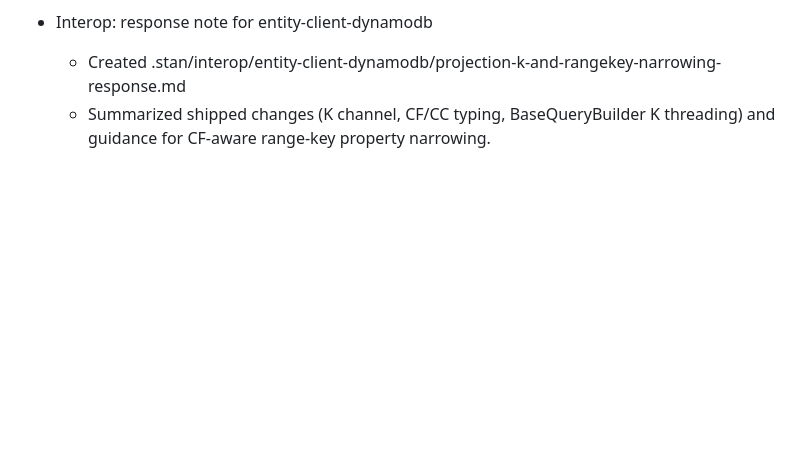
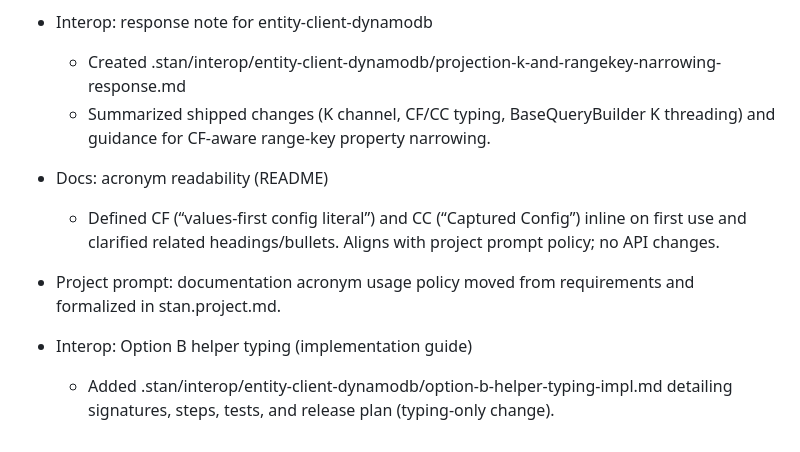
Before and after one commit to karmaniverous/entity-manager, a Markdown page: .stan/system/stan.todo.md, the part around one of its changes. Rendered like a GitHub page; blank space fills up the shorter version.

```diff
--- a/.stan/system/stan.todo.md
+++ b/.stan/system/stan.todo.md
@@ -279,3 +280,14 @@
 - Interop: response note for entity‑client‑dynamodb
   - Created .stan/interop/entity-client-dynamodb/projection-k-and-rangekey-narrowing-response.md
   - Summarized shipped changes (K channel, CF/CC typing, BaseQueryBuilder K threading) and guidance for CF‑aware range‑key property narrowing.
+
+- Docs: acronym readability (README)
+  - Defined CF (“values‑first config literal”) and CC (“Captured Config”) inline
+    on first use and clarified related headings/bullets. Aligns with project
+    prompt policy; no API changes.
+
+- Project prompt: documentation acronym usage policy moved from requirements and formalized in stan.project.md.
+
+- Interop: Option B helper typing (implementation guide)
+  - Added .stan/interop/entity-client-dynamodb/option-b-helper-typing-impl.md
+    detailing signatures, steps, tests, and release plan (typing-only change).
```
Also changed, not shown: other parts of .stan/system/stan.todo.md (+3 -2 lines), README.md (+6 -6 lines), 1 other file.
